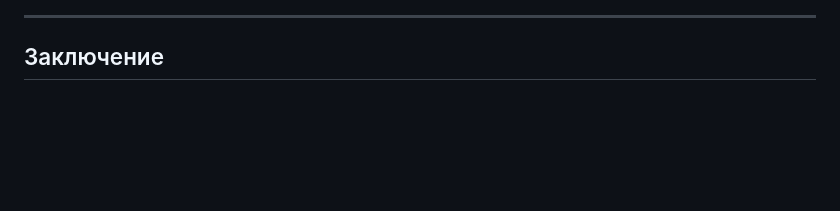
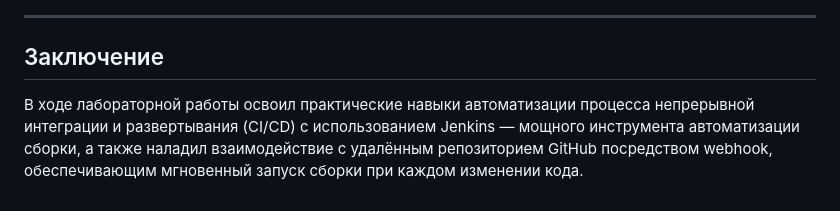
Before and after one commit to Vodene04/lab-2Dev, a Markdown page: README.md, the part around one of its changes. GitHub-like rendering; blank space fills up the shorter version.

```diff
--- a/README.md
+++ b/README.md
@@ -100,3 +102,4 @@ pipeline {
 
 ***
 ## Заключение
+В ходе лабораторной работы освоил практические навыки автоматизации процесса непрерывной интеграции и развертывания (CI/CD) с использованием Jenkins — мощного инструмента автоматизации сборки, а также наладил взаимодействие с удалённым репозиторием GitHub посредством webhook, обеспечивающим мгновенный запуск сборки при каждом изменении кода.
```
Also changed, not shown: other parts of README.md (+2 -0 lines).
